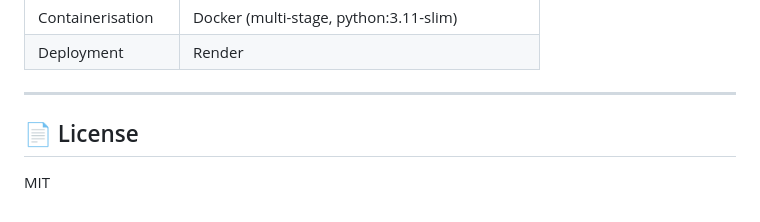
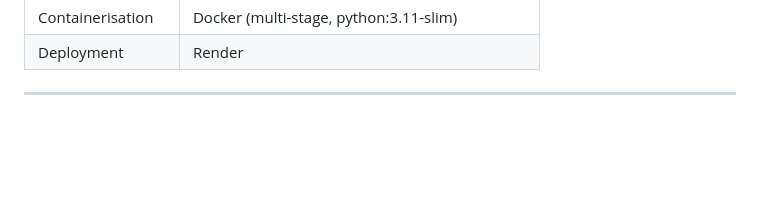
Before and after one commit to Sathvik-C/StudyVault, a Markdown page: README.md, the part around the change. GitHub-like rendering; blank space fills up the shorter version.

Commit message:
Remove license section from README
Removed license section from README.

```diff
--- a/README.md
+++ b/README.md
@@ -207,7 +207,3 @@ Each file also gets a **subject** (e.g., Mathematics, Data Structures, Python) a
 | Deployment | Render |
 
 ---
-
-## 📄 License
-
-MIT
```
